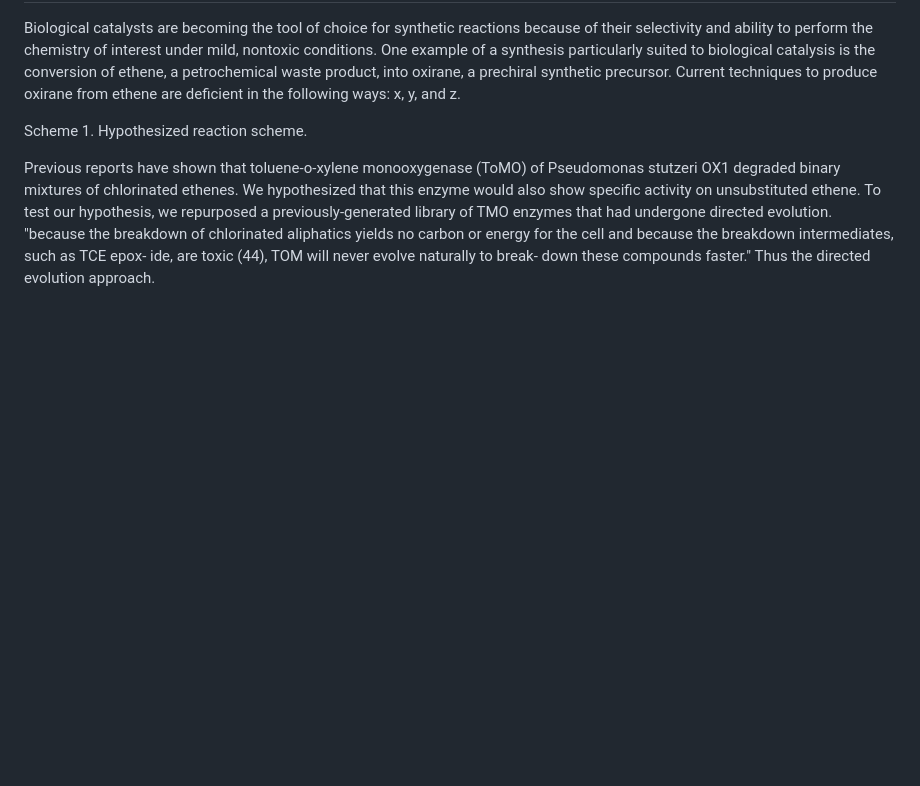
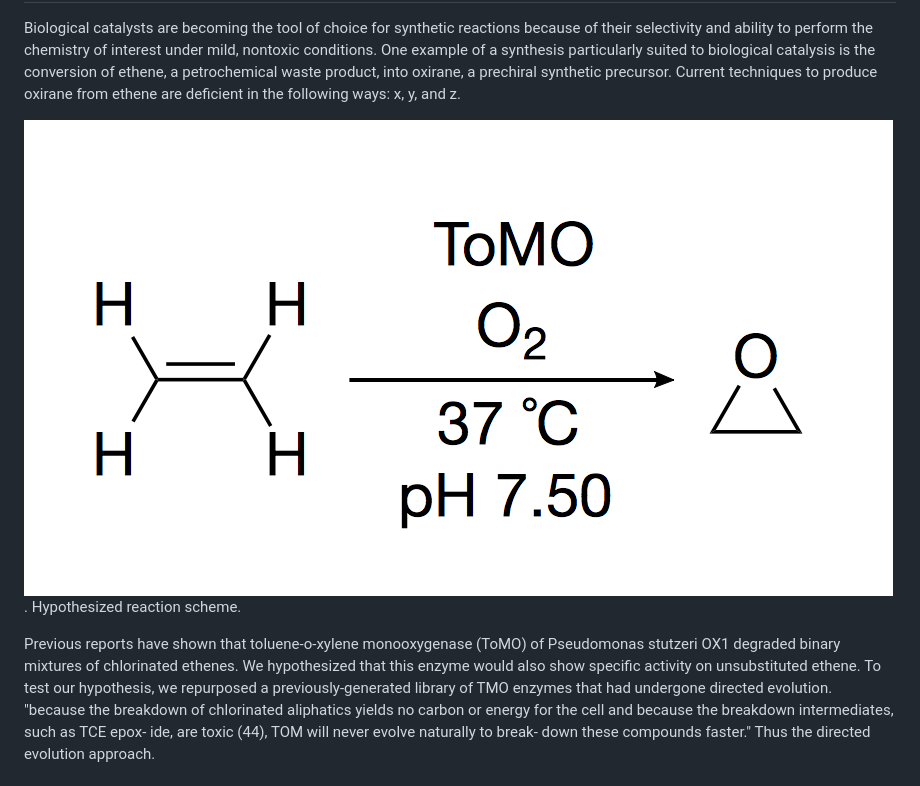
Before and after one commit to dacarlin/chemcomm-tmo, a Markdown page: README.md, the part around the change printed below. Rendered like a GitHub page; pictures changed too: s1.png (added); blank space fills up the shorter version.

Commit message:
Added scheme 1

```diff
--- a/README.md
+++ b/README.md
@@ -14,7 +14,7 @@ petrochemical waste product, into oxirane, a prechiral synthetic precursor.
 Current techniques to produce oxirane from ethene are deficient in the
 following ways: x, y, and z.
 
-Scheme 1. Hypothesized reaction scheme.
+![Scheme 1](s1.png). Hypothesized reaction scheme.
 
 Previous reports have shown that toluene-o-xylene monooxygenase (ToMO) of Pseudomonas stutzeri OX1 degraded binary mixtures of chlorinated ethenes. We hypothesized that this enzyme would also show specific activity on unsubstituted ethene. To test our hypothesis, we repurposed a previously-generated library of TMO enzymes that had undergone directed evolution. "because the breakdown of chlorinated aliphatics yields no carbon or energy for the cell and because the breakdown intermediates, such as TCE epox- ide, are toxic (44), TOM will never evolve naturally to break- down these compounds faster." Thus the directed evolution approach.
 
```
Also changed, not shown: other parts of README.md (+2 -2 lines).
